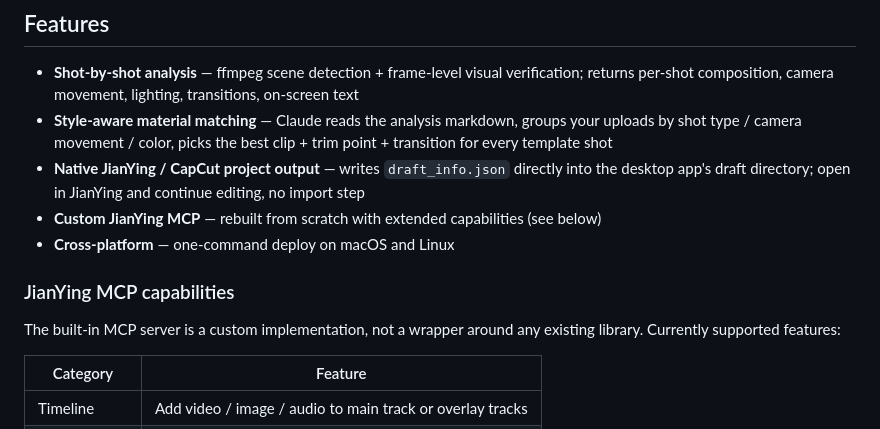
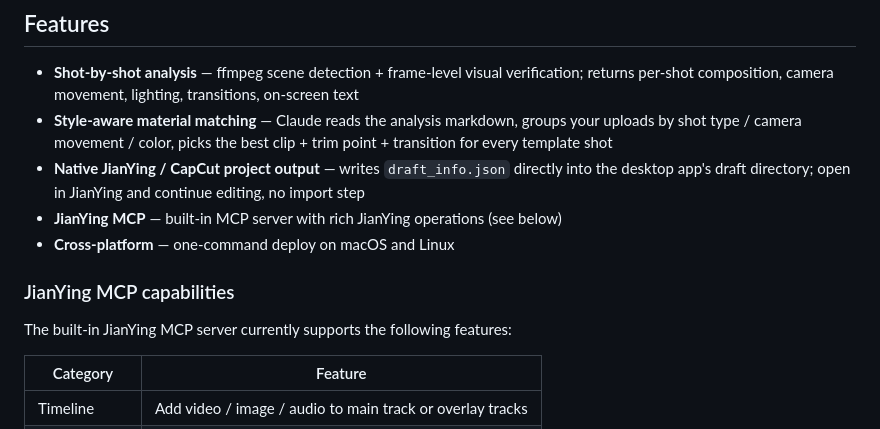
Before and after one commit to lalkh/clipwise, a Markdown page: README.en.md, the part around the change. Rendered like a GitHub page.

Commit message:
Tone down JianYing MCP descriptions in both READMEs
Co-Authored-By: Claude Opus 4.6 <noreply@anthropic.com>

```diff
--- a/README.en.md
+++ b/README.en.md
@@ -28,12 +28,12 @@ https://github.com/lalkh/clipwise/raw/main/assets/demo.mp4
 - **Shot-by-shot analysis** — ffmpeg scene detection + frame-level visual verification; returns per-shot composition, camera movement, lighting, transitions, on-screen text
 - **Style-aware material matching** — Claude reads the analysis markdown, groups your uploads by shot type / camera movement / color, picks the best clip + trim point + transition for every template shot
 - **Native JianYing / CapCut project output** — writes `draft_info.json` directly into the desktop app's draft directory; open in JianYing and continue editing, no import step
-- **Custom JianYing MCP** — rebuilt from scratch with extended capabilities (see below)
+- **JianYing MCP** — built-in MCP server with rich JianYing operations (see below)
 - **Cross-platform** — one-command deploy on macOS and Linux
 
 ### JianYing MCP capabilities
 
-The built-in MCP server is a custom implementation, not a wrapper around any existing library. Currently supported features:
+The built-in JianYing MCP server currently supports the following features:
 
 | Category | Feature |
 |----------|---------|
```
Also changed, not shown: README.md (+2 -2 lines).
